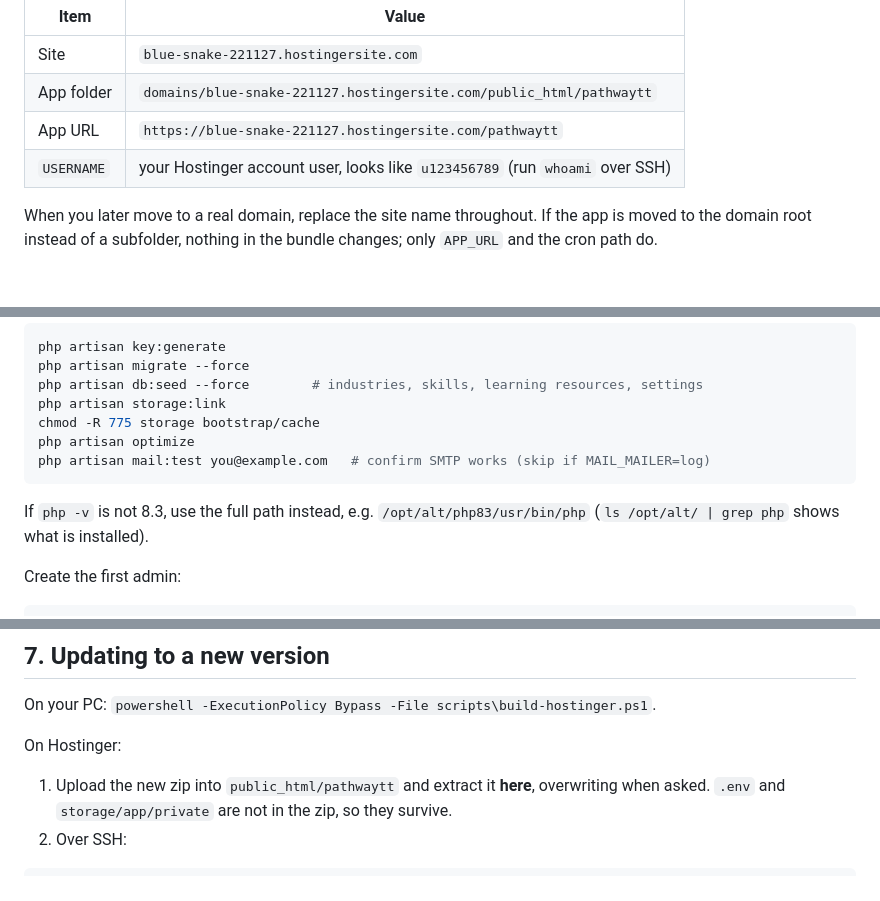
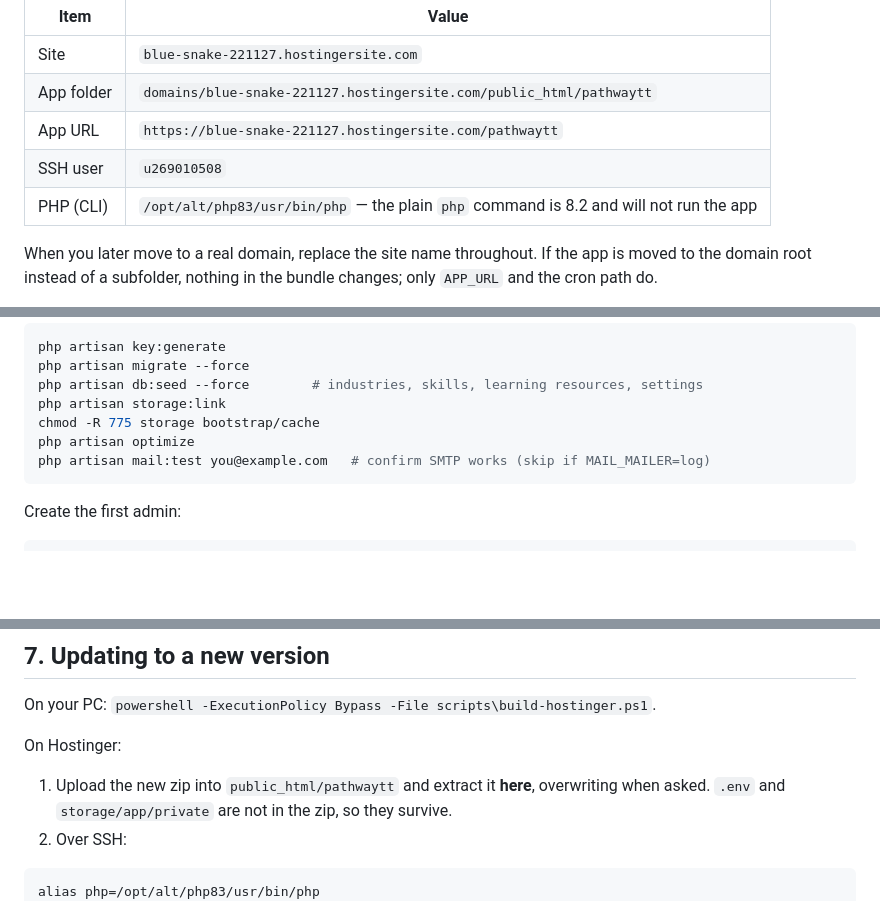
Before and after one commit to KeronLewisGit/PathwayTT, a Markdown page: docs/DEPLOYMENT-HOSTINGER.md, 3 parts joined by grey strips. GitHub-like rendering; blank space fills up the shorter version.

````diff
--- a/docs/DEPLOYMENT-HOSTINGER.md
+++ b/docs/DEPLOYMENT-HOSTINGER.md
@@ -11,7 +11,8 @@ This guide is written for the current install:
 | Site           | `blue-snake-221127.hostingersite.com`                                       |
 | App folder     | `domains/blue-snake-221127.hostingersite.com/public_html/pathwaytt`         |
 | App URL        | `https://blue-snake-221127.hostingersite.com/pathwaytt`                     |
-| `USERNAME`     | your Hostinger account user, looks like `u123456789` (run `whoami` over SSH) |
+| SSH user       | `u269010508`                                                                |
+| PHP (CLI)      | `/opt/alt/php83/usr/bin/php` — the plain `php` command is 8.2 and will not run the app |
 
 When you later move to a real domain, replace the site name throughout. If the app is
 moved to the domain root instead of a subfolder, nothing in the bundle changes; only
@@ -119,9 +132,6 @@ php artisan optimize
 php artisan mail:test you@example.com   # confirm SMTP works (skip if MAIL_MAILER=log)
 ```
 
-If `php -v` is not 8.3, use the full path instead, e.g. `/opt/alt/php83/usr/bin/php`
-(`ls /opt/alt/ | grep php` shows what is installed).
-
 Create the first admin:
 
 ```bash
@@ -173,6 +183,7 @@ On Hostinger:
 2. Over SSH:
 
 ```bash
+alias php=/opt/alt/php83/usr/bin/php
 cd ~/domains/blue-snake-221127.hostingersite.com/public_html/pathwaytt
 php artisan down
 php artisan migrate --force
````
Also changed, not shown: other parts of docs/DEPLOYMENT-HOSTINGER.md (+20 -8 lines).
